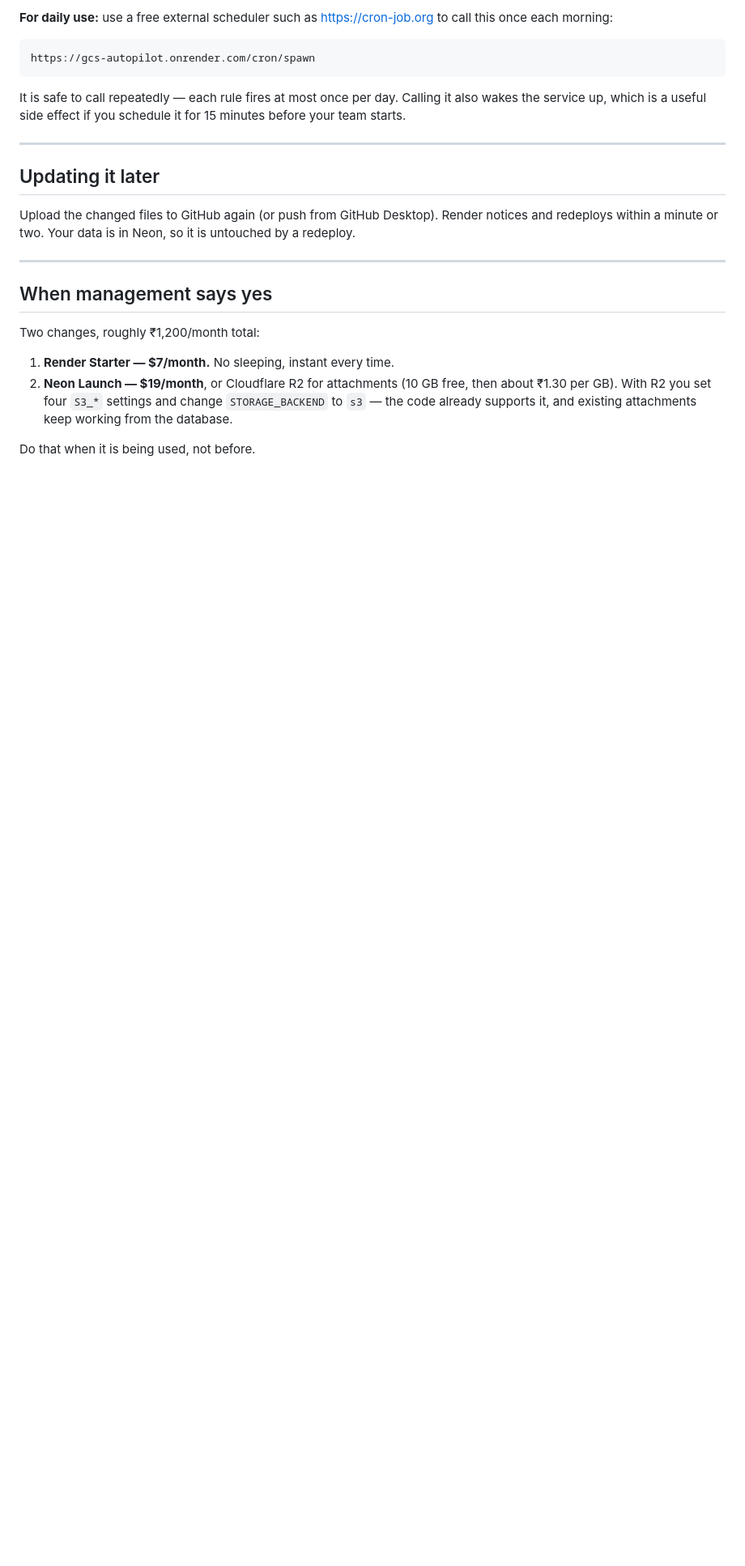
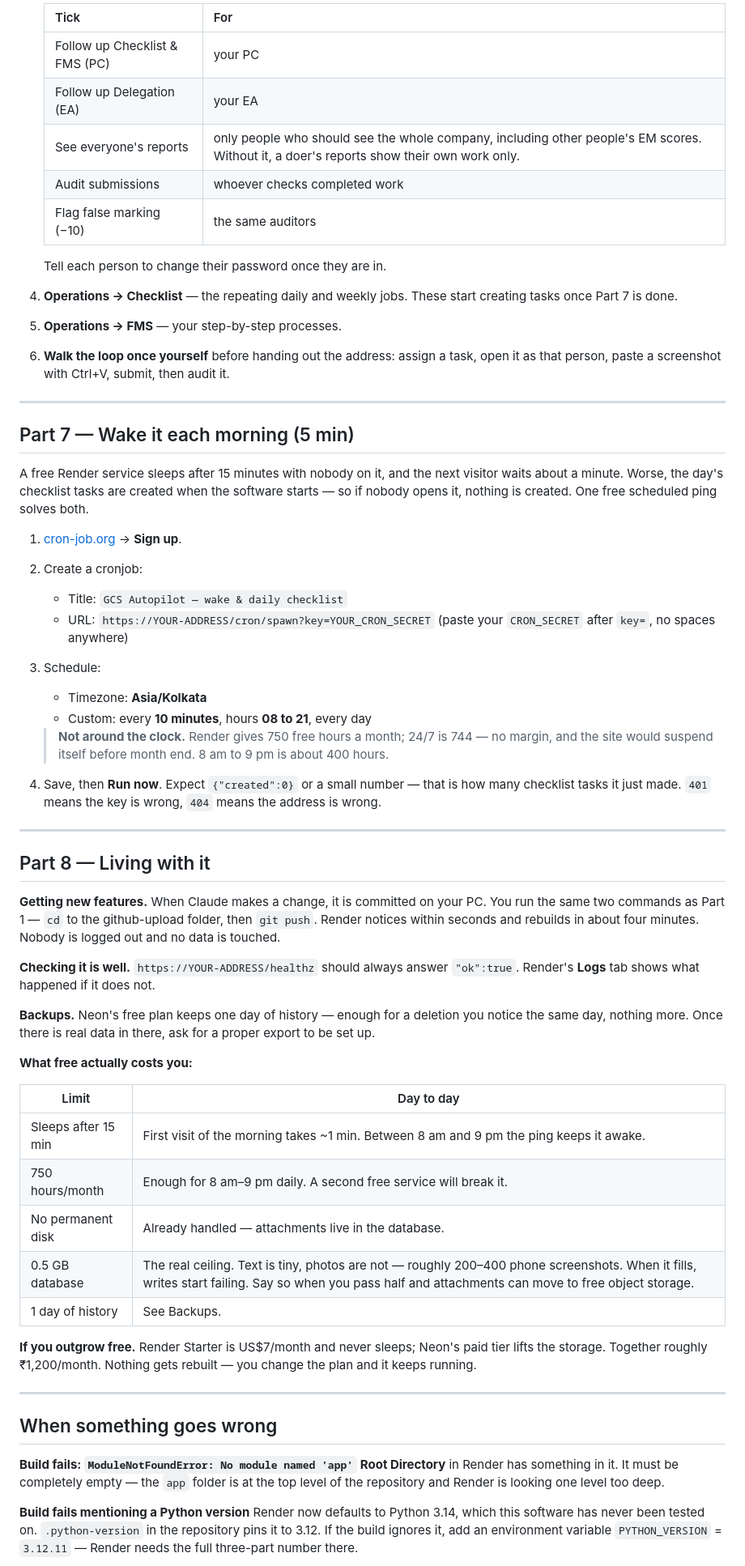
Before and after one commit to mishead32/gcs-autopilot-2, a Markdown page: DEPLOY-FREE.md, the part around one of its changes. Shown at 81% size. Drawn GitHub-style; blank space fills up the shorter version.

````diff
--- a/DEPLOY-FREE.md
+++ b/DEPLOY-FREE.md
@@ -164,33 +176,86 @@ tasks by itself. Two options:
 
-**For daily use:** use a free external scheduler such as https://cron-job.org
-to call this once each morning:
+   | Tick | For |
+   |---|---|
+   | Follow up Checklist & FMS (PC) | your PC |
+   | Follow up Delegation (EA) | your EA |
+   | See everyone's reports | only people who should see the whole company, including other people's EM scores. Without it, a doer's reports show their own work only. |
+   | Audit submissions | whoever checks completed work |
+   | Flag false marking (−10) | the same auditors |
 
-```
-https://gcs-autopilot.onrender.com/cron/spawn
-```
-
-It is safe to call repeatedly — each rule fires at most once per day. Calling
-it also wakes the service up, which is a useful side effect if you schedule it
-for 15 minutes before your team starts.
+   Tell each person to change their password once they are in.
+4. **Operations → Checklist** — the repeating daily and weekly jobs. These start
+   creating tasks once Part 7 is done.
+5. **Operations → FMS** — your step-by-step processes.
+6. **Walk the loop once yourself** before handing out the address: assign a task,
+   open it as that person, paste a screenshot with Ctrl+V, submit, then audit it.
 
 ---
 
-## Updating it later
+## Part 7 — Wake it each morning (5 min)
 
-Upload the changed files to GitHub again (or push from GitHub Desktop).
-Render notices and redeploys within a minute or two. Your data is in Neon, so
-it is untouched by a redeploy.
+A free Render service sleeps after 15 minutes with nobody on it, and the next
+visitor waits about a minute. Worse, the day's checklist tasks are created when
+the software starts — so if nobody opens it, nothing is created. One free
+scheduled ping solves both.
+
+1. [cron-job.org](https://cron-job.org) → **Sign up**.
+2. Create a cronjob:
+   - Title: `GCS Autopilot — wake & daily checklist`
+   - URL: `https://YOUR-ADDRESS/cron/spawn?key=YOUR_CRON_SECRET`
+     (paste your `CRON_SECRET` after `key=`, no spaces anywhere)
+3. Schedule:
+   - Timezone: **Asia/Kolkata**
+   - Custom: every **10 minutes**, hours **08 to 21**, every day
+
+   > **Not around the clock.** Render gives 750 free hours a month; 24/7 is 744 —
+   > no margin, and the site would suspend itself before month end. 8 am to 9 pm is
+   > about 400 hours.
+4. Save, then **Run now**. Expect `{"created":0}` or a small number — that is how
+   many checklist tasks it just made. `401` means the key is wrong, `404` means the
+   address is wrong.
 
 ---
 
-## When management says yes
+## Part 8 — Living with it
 
-Two changes, roughly ₹1,200/month total:
+**Getting new features.** When Claude makes a change, it is committed on your PC.
+You run the same two commands as Part 1 — `cd` to the github-upload folder, then
+`git push`. Render notices within seconds and rebuilds in about four minutes.
+Nobody is logged out and no data is touched.
 
-1. **Render Starter — $7/month.** No sleeping, instant every time.
-2. **Neon Launch — $19/month**, or Cloudflare R2 for attachments (10 GB free,
-   then about ₹1.30 per GB). With R2 you set four `S3_*` settings and change
-   `STORAGE_BACKEND` to `s3` — the code already supports it, and existing
-   attachments keep working from the database.
+**Checking it is well.** `https://YOUR-ADDRESS/healthz` should always answer
+`"ok":true`. Render's **Logs** tab shows what happened if it does not.
 
-Do that when it is being used, not before.
+**Backups.** Neon's free plan keeps one day of history — enough for a deletion you
+notice the same day, nothing more. Once there is real data in there, ask for a
+proper export to be set up.
+
+**What free actually costs you:**
+
+| Limit | Day to day |
+|---|---|
+| Sleeps after 15 min | First visit of the morning takes ~1 min. Between 8 am and 9 pm the ping keeps it awake. |
+| 750 hours/month | Enough for 8 am–9 pm daily. A second free service will break it. |
+| No permanent disk | Already handled — attachments live in the database. |
+| 0.5 GB database | The real ceiling. Text is tiny, photos are not — roughly 200–400 phone screenshots. When it fills, writes start failing. Say so when you pass half and attachments can move to free object storage. |
+| 1 day of history | See Backups. |
+
+**If you outgrow free.** Render Starter is US$7/month and never sleeps; Neon's
+paid tier lifts the storage. Together roughly ₹1,200/month. Nothing gets rebuilt —
+you change the plan and it keeps running.
+
+---
+
+## When something goes wrong
+
+**Build fails: `ModuleNotFoundError: No module named 'app'`**
+**Root Directory** in Render has something in it. It must be completely empty —
+the `app` folder is at the top level of the repository and Render is looking one
+level too deep.
+
+**Build fails mentioning a Python version**
+Render now defaults to Python 3.14, which this software has never been tested on.
+`.python-version` in the repository pins it to 3.12. If the build ignores it, add
+an environment variable `PYTHON_VERSION` = `3.12.11` — Render needs the full
+three-part number there.
+
````
Also changed, not shown: other parts of DEPLOY-FREE.md (+171 -113 lines).
